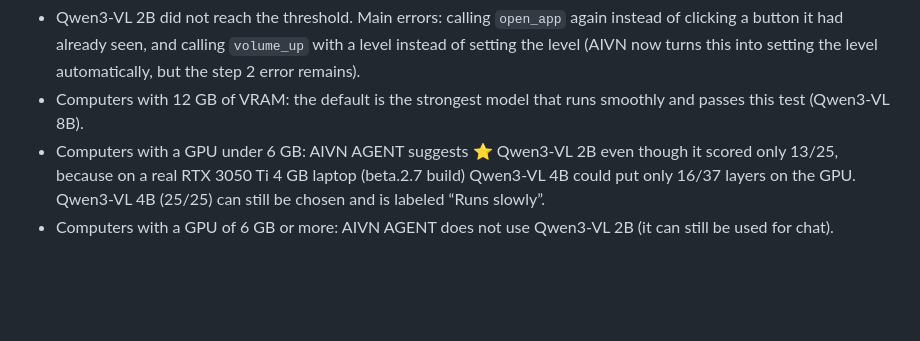
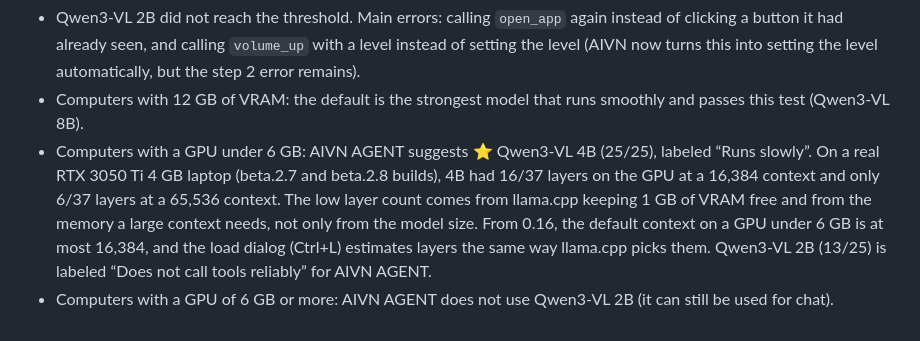
Before and after one commit to khoik647-ai/aivn, a Markdown page: docs/verified.en.md, the part around the change. Drawn GitHub-style; blank space fills up the shorter version.

```diff
--- a/docs/verified.en.md
+++ b/docs/verified.en.md
@@ -94,5 +94,5 @@ A re-run after failures on real computers (Zalo, Outlook on the web, volume). Ea
 AIVN AGENT threshold: 23/25. Conclusions:
 - Qwen3-VL 2B did not reach the threshold. Main errors: calling `open_app` again instead of clicking a button it had already seen, and calling `volume_up` with a level instead of setting the level (AIVN now turns this into setting the level automatically, but the step 2 error remains).
 - Computers with 12 GB of VRAM: the default is the strongest model that runs smoothly and passes this test (Qwen3-VL 8B).
-- Computers with a GPU under 6 GB: AIVN AGENT suggests ⭐ Qwen3-VL 2B even though it scored only 13/25, because on a real RTX 3050 Ti 4 GB laptop (beta.2.7 build) Qwen3-VL 4B could put only 16/37 layers on the GPU. Qwen3-VL 4B (25/25) can still be chosen and is labeled “Runs slowly”.
+- Computers with a GPU under 6 GB: AIVN AGENT suggests ⭐ Qwen3-VL 4B (25/25), labeled “Runs slowly”. On a real RTX 3050 Ti 4 GB laptop (beta.2.7 and beta.2.8 builds), 4B had 16/37 layers on the GPU at a 16,384 context and only 6/37 layers at a 65,536 context. The low layer count comes from llama.cpp keeping 1 GB of VRAM free and from the memory a large context needs, not only from the model size. From 0.16, the default context on a GPU under 6 GB is at most 16,384, and the load dialog (Ctrl+L) estimates layers the same way llama.cpp picks them. Qwen3-VL 2B (13/25) is labeled “Does not call tools reliably” for AIVN AGENT.
 - Computers with a GPU of 6 GB or more: AIVN AGENT does not use Qwen3-VL 2B (it can still be used for chat).
```
Also changed, not shown: docs/verified.md (+1 -1 lines), docs/verified.zh.md (+1 -1 lines).
